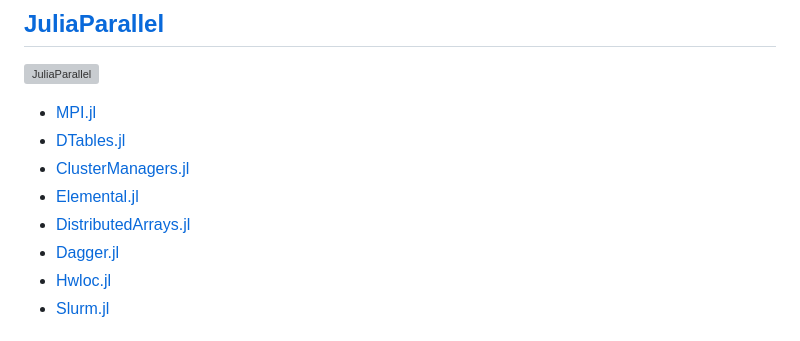
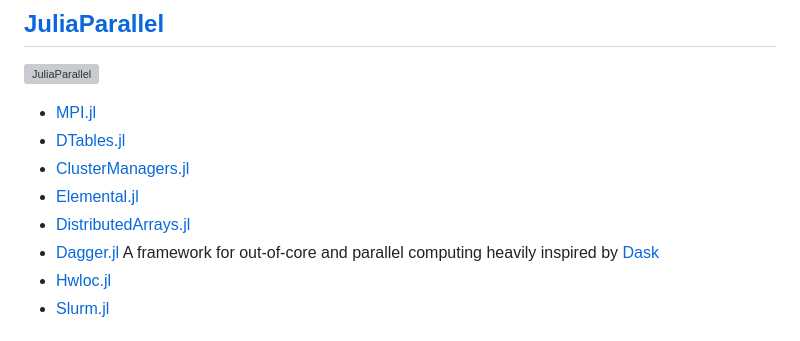
Before and after one commit to tp2750/JuliaEcosystem.jl, a Markdown page: docs/src/github_organizations.md, the part around the change. Rendered like a GitHub page; grey boxes are pictures that could not be loaded.

Commit message:
describe dask

```diff
--- a/docs/src/github_organizations.md
+++ b/docs/src/github_organizations.md
@@ -79,7 +79,7 @@ Many packages are maintained in gihub organizations.
 * [ClusterManagers.jl](https://github.com/JuliaParallel/ClusterManagers.jl)
 * [Elemental.jl](https://github.com/JuliaParallel/Elemental.jl)
 * [DistributedArrays.jl](https://github.com/JuliaParallel/DistributedArrays.jl)
-* [Dagger.jl](https://github.com/JuliaParallel/Dagger.jl)
+* [Dagger.jl](https://github.com/JuliaParallel/Dagger.jl) A framework for out-of-core and parallel computing heavily inspired by [Dask](https://docs.dask.org/en/latest/)
 * [Hwloc.jl](https://github.com/JuliaParallel/Hwloc.jl)
 * [Slurm.jl](https://github.com/JuliaParallel/Slurm.jl)
 
```
